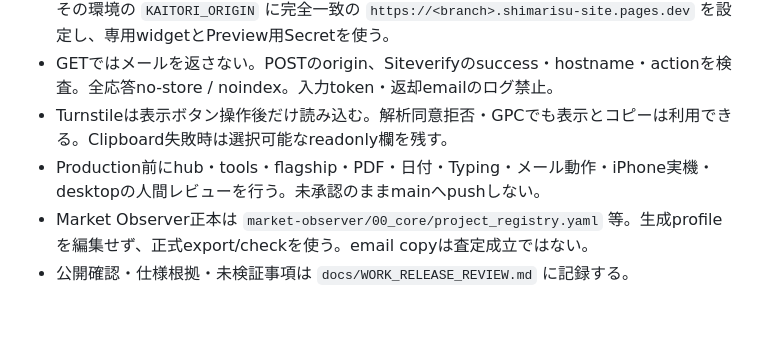
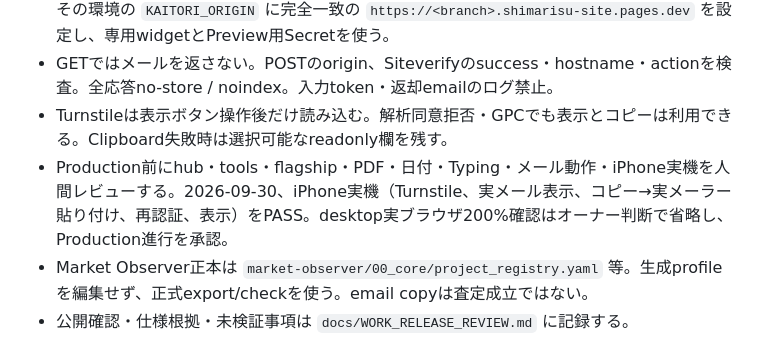
Before and after one commit to yukiPHZ/shimarisu-site, a Markdown page: README.md, the part around the change. Drawn GitHub-style; blank space fills up the shorter version.

Commit message:
Record final human review decision

```diff
--- a/README.md
+++ b/README.md
@@ -113,7 +113,7 @@ Production source is `public/`. Root-level HTML is legacy and must not be edited
 - Productionの許可originは `https://shimarisu-fudosan.com`。Previewで検証するときだけ、その環境の `KAITORI_ORIGIN` に完全一致の `https://<branch>.shimarisu-site.pages.dev` を設定し、専用widgetとPreview用Secretを使う。
 - GETではメールを返さない。POSTのorigin、Siteverifyのsuccess・hostname・actionを検査。全応答no-store / noindex。入力token・返却emailのログ禁止。
 - Turnstileは表示ボタン操作後だけ読み込む。解析同意拒否・GPCでも表示とコピーは利用できる。Clipboard失敗時は選択可能なreadonly欄を残す。
-- Production前にhub・tools・flagship・PDF・日付・Typing・メール動作・iPhone実機・desktopの人間レビューを行う。未承認のままmainへpushしない。
+- Production前にhub・tools・flagship・PDF・日付・Typing・メール動作・iPhone実機を人間レビューする。2026-09-30、iPhone実機（Turnstile、実メール表示、コピー→実メーラー貼り付け、再認証、表示）をPASS。desktop実ブラウザ200%確認はオーナー判断で省略し、Production進行を承認。
 - Market Observer正本は `market-observer/00_core/project_registry.yaml` 等。生成profileを編集せず、正式export/checkを使う。email copyは査定成立ではない。
 - 公開確認・仕様根拠・未検証事項は `docs/WORK_RELEASE_REVIEW.md` に記録する。
 - 2026-09-30: 内容・設計のHuman Reviewは採用。Turnstile設定・解析UI整理の最新状態は `docs/WORK_TURNSTILE_REVIEW.md`。Production main反映はiPhone実機とdesktop実ブラウザ200%の最終確認後。
```
